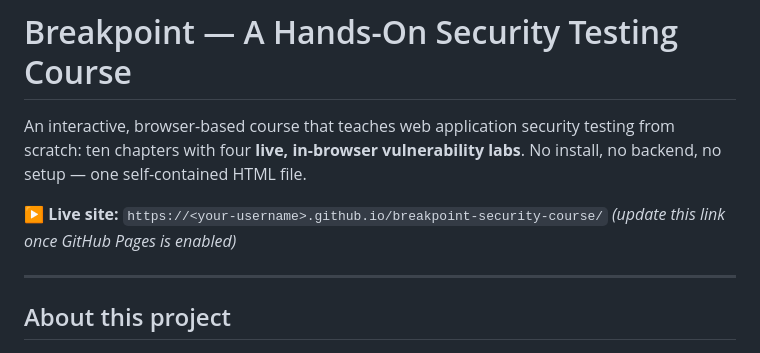
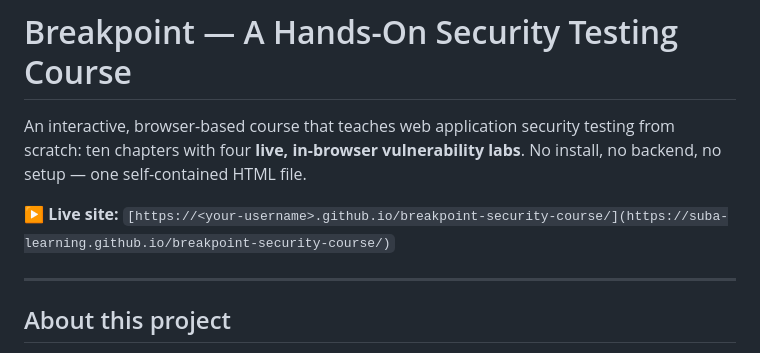
Before and after one commit to suba-learning/breakpoint-security-course, a Markdown page: README.md, the part around the change. Drawn GitHub-style.

Commit message:
Fix live site link in README.md
Updated the live site link to the correct URL.

```diff
--- a/README.md
+++ b/README.md
@@ -2,8 +2,7 @@
 
 An interactive, browser-based course that teaches web application security testing from scratch: ten chapters with four **live, in-browser vulnerability labs**. No install, no backend, no setup — one self-contained HTML file.
 
-**▶ Live site:** `https://<your-username>.github.io/breakpoint-security-course/`
-_(update this link once GitHub Pages is enabled)_
+**▶ Live site:** `[https://<your-username>.github.io/breakpoint-security-course/](https://suba-learning.github.io/breakpoint-security-course/)`
 
 ---
 
```
